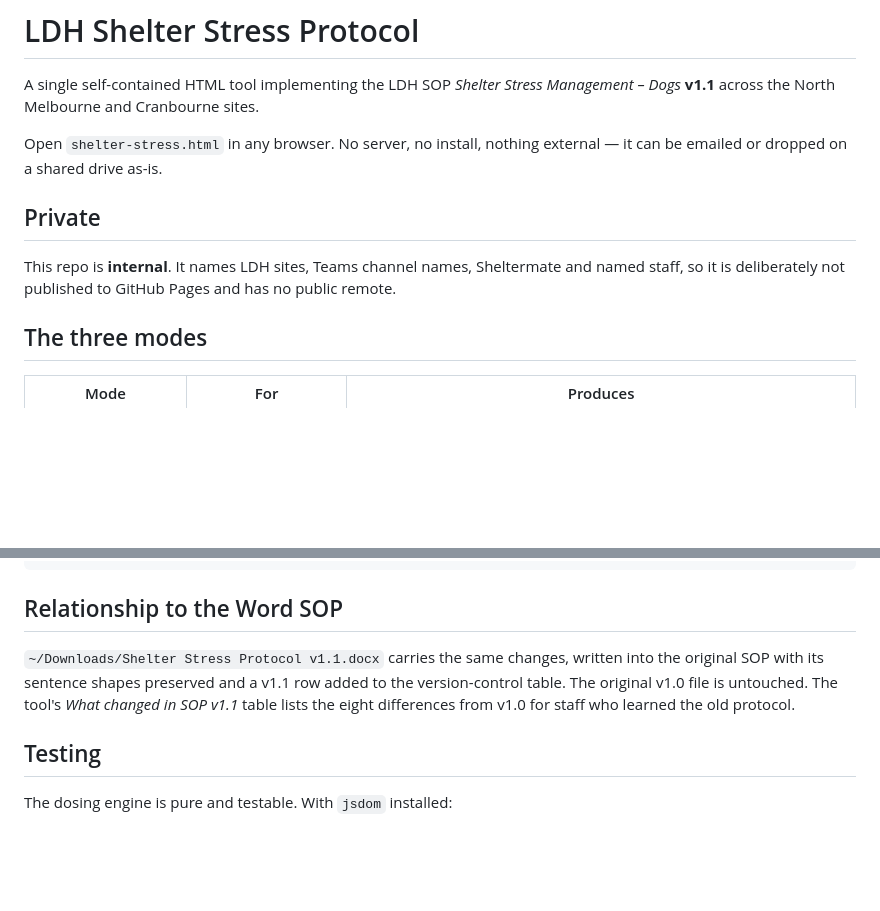
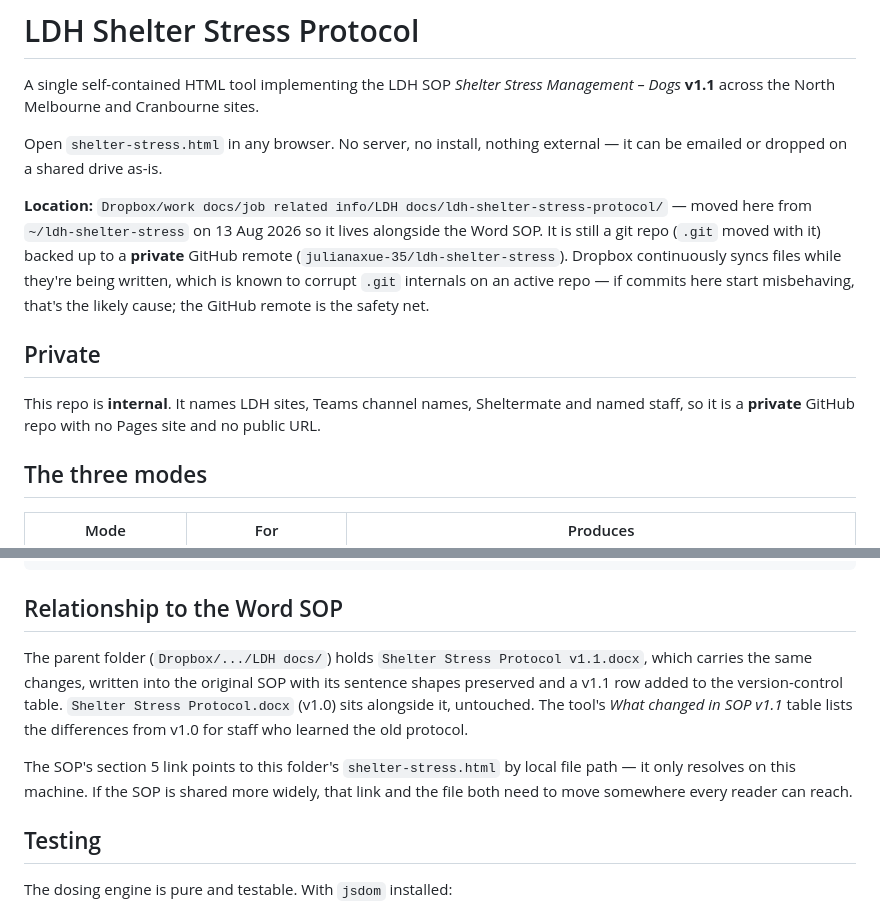
Before and after one commit to julianaxue-35/ldh-shelter-stress, a Markdown page: README.md, 2 parts joined by grey strips. Rendered like a GitHub page; blank space fills up the shorter version.

Commit message:
Note move to Dropbox LDH docs alongside the Word SOP

```diff
--- a/README.md
+++ b/README.md
@@ -6,10 +6,17 @@ A single self-contained HTML tool implementing the LDH SOP *Shelter Stress Manag
 Open `shelter-stress.html` in any browser. No server, no install, nothing external — it can be
 emailed or dropped on a shared drive as-is.
 
+**Location:** `Dropbox/work docs/job related info/LDH docs/ldh-shelter-stress-protocol/` — moved
+here from `~/ldh-shelter-stress` on 13 Aug 2026 so it lives alongside the Word SOP. It is still a
+git repo (`.git` moved with it) backed up to a **private** GitHub remote
+(`julianaxue-35/ldh-shelter-stress`). Dropbox continuously syncs files while they're being
+written, which is known to corrupt `.git` internals on an active repo — if commits here start
+misbehaving, that's the likely cause; the GitHub remote is the safety net.
+
 ## Private
 
 This repo is **internal**. It names LDH sites, Teams channel names, Sheltermate and named staff,
-so it is deliberately not published to GitHub Pages and has no public remote.
+so it is a **private** GitHub repo with no Pages site and no public URL.
 
 ## The three modes
 
@@ -99,10 +106,15 @@ Pregabalin 150 mg BID (40 kg @ 4)  Pregabalin 25 mg BID (5 kg, at floor)
 
 ## Relationship to the Word SOP
 
-`~/Downloads/Shelter Stress Protocol v1.1.docx` carries the same changes, written into the
-original SOP with its sentence shapes preserved and a v1.1 row added to the version-control table.
-The original v1.0 file is untouched. The tool's *What changed in SOP v1.1* table lists the eight
-differences from v1.0 for staff who learned the old protocol.
+The parent folder (`Dropbox/.../LDH docs/`) holds `Shelter Stress Protocol v1.1.docx`, which
+carries the same changes, written into the original SOP with its sentence shapes preserved and a
+v1.1 row added to the version-control table. `Shelter Stress Protocol.docx` (v1.0) sits alongside
+it, untouched. The tool's *What changed in SOP v1.1* table lists the differences from v1.0 for
+staff who learned the old protocol.
+
+The SOP's section 5 link points to this folder's `shelter-stress.html` by local file path — it
+only resolves on this machine. If the SOP is shared more widely, that link and the file both need
+to move somewhere every reader can reach.
 
 ## Testing
 
```
